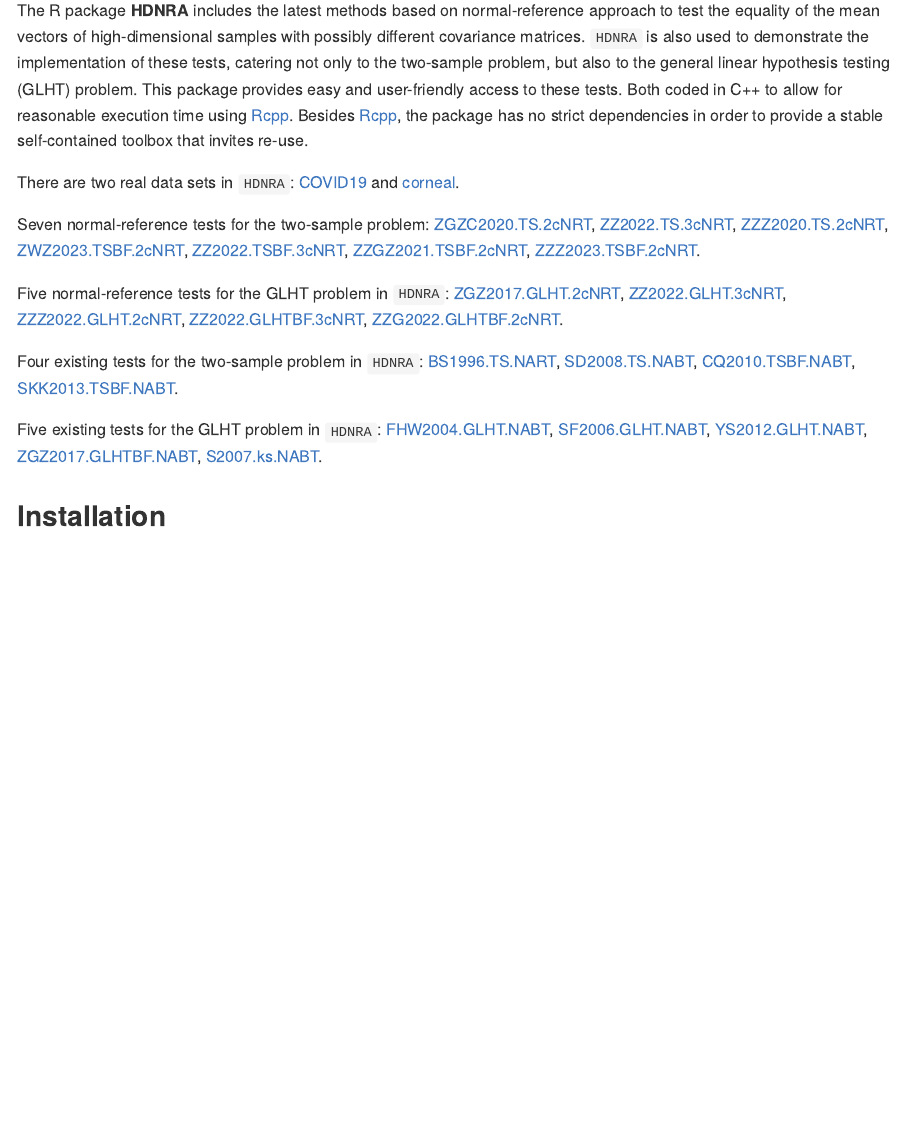
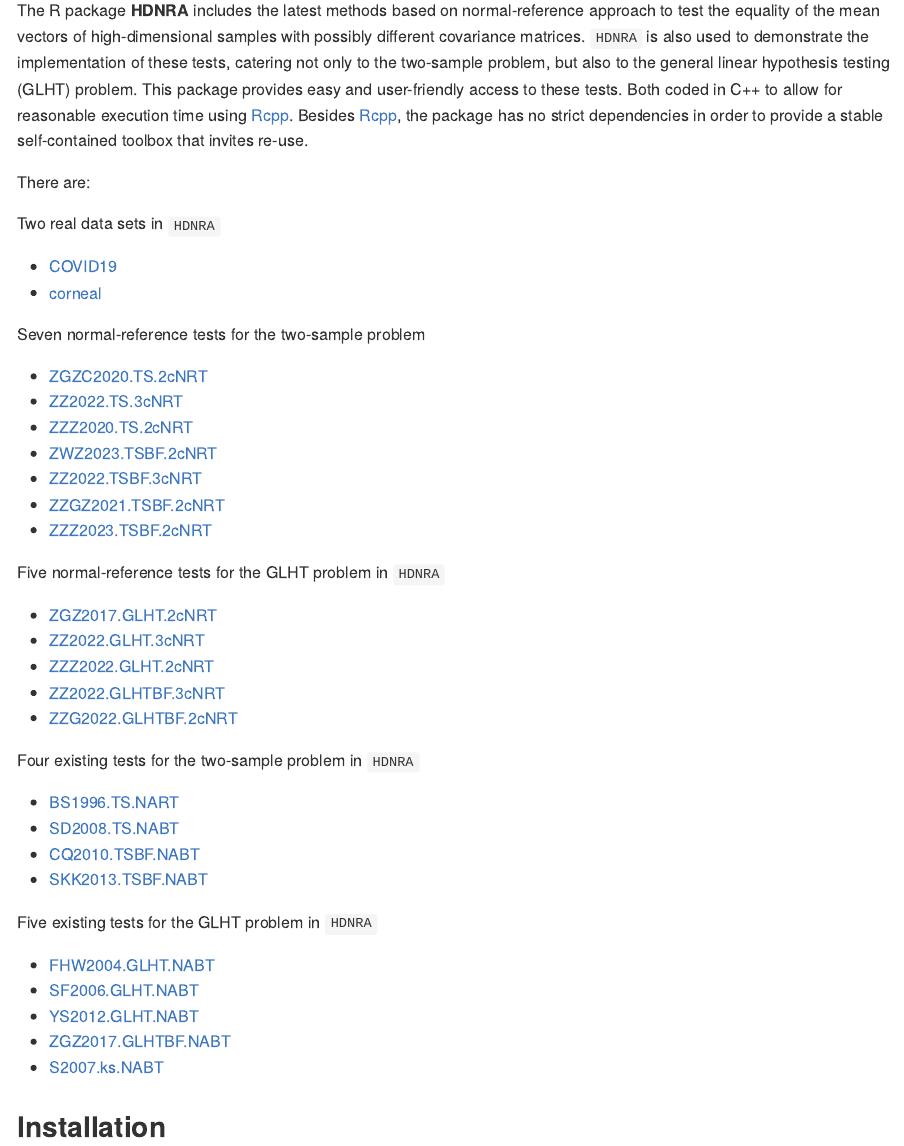
Before and after one commit to nie23wp8738/HDnra, an R Markdown document (README.Rmd): the page in a window 1100 px wide, from 110 px down. The pictures show the output file README.md that the author committed with the source, drawn offline in the style of GitHub; badge pictures from the web are left out.

Commit message:
Update README files

```diff
--- a/README.Rmd
+++ b/README.Rmd
@@ -23,15 +23,47 @@ knitr::opts_chunk$set(
 
 The R package **HDNRA** includes the latest methods based on normal-reference approach to test the equality of the mean vectors of high-dimensional samples with possibly different covariance matrices. `HDNRA` is also used to demonstrate the implementation of these tests, catering not only to the two-sample problem, but also to the general linear hypothesis testing (GLHT) problem. This package provides easy and user-friendly access to these tests. Both coded in C++ to allow for reasonable execution time using [Rcpp](https://github.com/RcppCore/Rcpp). Besides [Rcpp](https://github.com/RcppCore/Rcpp), the package has no strict dependencies in order to provide a stable self-contained toolbox that invites re-use.
 
-There are two real data sets in `HDNRA`: [COVID19](https://nie23wp8738.github.io/HDNRA/reference/COVID19.html) and [corneal](https://nie23wp8738.github.io/HDNRA/reference/corneal.html).
+There are:
 
-Seven normal-reference tests for the two-sample problem: [ZGZC2020.TS.2cNRT](https://nie23wp8738.github.io/HDNRA/reference/ZGZC2020.TS.2cNRT.html), [ZZ2022.TS.3cNRT](https://nie23wp8738.github.io/HDNRA/reference/ZZ2022.TS.3cNRT.html), [ZZZ2020.TS.2cNRT](https://nie23wp8738.github.io/HDNRA/reference/ZZZ2020.TS.2cNRT.html), [ZWZ2023.TSBF.2cNRT](https://nie23wp8738.github.io/HDNRA/reference/ZWZ2023.TSBF.2cNRT.html), [ZZ2022.TSBF.3cNRT](https://nie23wp8738.github.io/HDNRA/reference/ZZ2022.TSBF.3cNRT.html), [ZZGZ2021.TSBF.2cNRT](https://nie23wp8738.github.io/HDNRA/reference/ZZGZ2021.TSBF.2cNRT.html), [ZZZ2023.TSBF.2cNRT](https://nie23wp8738.github.io/HDNRA/reference/ZZZ2023.TSBF.2cNRT.html).
+Two real data sets in `HDNRA`
 
-Five normal-reference tests for the GLHT problem in `HDNRA`: [ZGZ2017.GLHT.2cNRT](https://nie23wp8738.github.io/HDNRA/reference/ZGZ2017.GLHT.2cNRT.html), [ZZ2022.GLHT.3cNRT](https://nie23wp8738.github.io/HDNRA/reference/ZZ2022.GLHT.3cNRT.html), [ZZZ2022.GLHT.2cNRT](https://nie23wp8738.github.io/HDNRA/reference/ZZZ2022.GLHT.2cNRT.html), [ZZ2022.GLHTBF.3cNRT](https://nie23wp8738.github.io/HDNRA/reference/ZZ2022.GLHTBF.3cNRT.html), [ZZG2022.GLHTBF.2cNRT](https://nie23wp8738.github.io/HDNRA/reference/ZZG2022.GLHTBF.2cNRT.html).
+- [COVID19](https://nie23wp8738.github.io/HDNRA/reference/COVID19.html)
+- [corneal](https://nie23wp8738.github.io/HDNRA/reference/corneal.html)
 
-Four existing tests for the two-sample problem in `HDNRA`: [BS1996.TS.NART](https://nie23wp8738.github.io/HDNRA/reference/BS1996.TS.NART.html), [SD2008.TS.NABT](https://nie23wp8738.github.io/HDNRA/reference/SD2008.TS.NABT.html), [CQ2010.TSBF.NABT](https://nie23wp8738.github.io/HDNRA/reference/CQ2010.TSBF.NABT.html), [SKK2013.TSBF.NABT](https://nie23wp8738.github.io/HDNRA/reference/SKK2013.TSBF.NABT.html).
 
-Five existing tests for the GLHT problem in `HDNRA`: [FHW2004.GLHT.NABT](https://nie23wp8738.github.io/HDNRA/reference/FHW2004.GLHT.NABT.html), [SF2006.GLHT.NABT](https://nie23wp8738.github.io/HDNRA/reference/SF2006.GLHT.NABT.html), [YS2012.GLHT.NABT](https://nie23wp8738.github.io/HDNRA/reference/YS2012.GLHT.NABT.html), [ZGZ2017.GLHTBF.NABT](https://nie23wp8738.github.io/HDNRA/reference/ZGZ2017.GLHTBF.NABT.html), [S2007.ks.NABT](https://nie23wp8738.github.io/HDNRA/reference/S2007.ks.NABT.html).
+Seven normal-reference tests for the two-sample problem
+
+- [ZGZC2020.TS.2cNRT](https://nie23wp8738.github.io/HDNRA/reference/ZGZC2020.TS.2cNRT.html)
+- [ZZ2022.TS.3cNRT](https://nie23wp8738.github.io/HDNRA/reference/ZZ2022.TS.3cNRT.html)
+- [ZZZ2020.TS.2cNRT](https://nie23wp8738.github.io/HDNRA/reference/ZZZ2020.TS.2cNRT.html)
+- [ZWZ2023.TSBF.2cNRT](https://nie23wp8738.github.io/HDNRA/reference/ZWZ2023.TSBF.2cNRT.html)
+- [ZZ2022.TSBF.3cNRT](https://nie23wp8738.github.io/HDNRA/reference/ZZ2022.TSBF.3cNRT.html)
+- [ZZGZ2021.TSBF.2cNRT](https://nie23wp8738.github.io/HDNRA/reference/ZZGZ2021.TSBF.2cNRT.html)
+- [ZZZ2023.TSBF.2cNRT](https://nie23wp8738.github.io/HDNRA/reference/ZZZ2023.TSBF.2cNRT.html)
+
+Five normal-reference tests for the GLHT problem in `HDNRA`
+
+- [ZGZ2017.GLHT.2cNRT](https://nie23wp8738.github.io/HDNRA/reference/ZGZ2017.GLHT.2cNRT.html)
+- [ZZ2022.GLHT.3cNRT](https://nie23wp8738.github.io/HDNRA/reference/ZZ2022.GLHT.3cNRT.html)
+- [ZZZ2022.GLHT.2cNRT](https://nie23wp8738.github.io/HDNRA/reference/ZZZ2022.GLHT.2cNRT.html)
+- [ZZ2022.GLHTBF.3cNRT](https://nie23wp8738.github.io/HDNRA/reference/ZZ2022.GLHTBF.3cNRT.html)
+- [ZZG2022.GLHTBF.2cNRT](https://nie23wp8738.github.io/HDNRA/reference/ZZG2022.GLHTBF.2cNRT.html)
+
+Four existing tests for the two-sample problem in `HDNRA`
+
+- [BS1996.TS.NART](https://nie23wp8738.github.io/HDNRA/reference/BS1996.TS.NART.html)
+- [SD2008.TS.NABT](https://nie23wp8738.github.io/HDNRA/reference/SD2008.TS.NABT.html)
+- [CQ2010.TSBF.NABT](https://nie23wp8738.github.io/HDNRA/reference/CQ2010.TSBF.NABT.html)
+- [SKK2013.TSBF.NABT](https://nie23wp8738.github.io/HDNRA/reference/SKK2013.TSBF.NABT.html)
+
+Five existing tests for the GLHT problem in `HDNRA`
+
+- [FHW2004.GLHT.NABT](https://nie23wp8738.github.io/HDNRA/reference/FHW2004.GLHT.NABT.html)
+- [SF2006.GLHT.NABT](https://nie23wp8738.github.io/HDNRA/reference/SF2006.GLHT.NABT.html)
+- [YS2012.GLHT.NABT](https://nie23wp8738.github.io/HDNRA/reference/YS2012.GLHT.NABT.html)
+- [ZGZ2017.GLHTBF.NABT](https://nie23wp8738.github.io/HDNRA/reference/ZGZ2017.GLHTBF.NABT.html)
+- [S2007.ks.NABT](https://nie23wp8738.github.io/HDNRA/reference/S2007.ks.NABT.html)
+
 
 ## Installation
 
```
Also changed, not shown: README.md.
